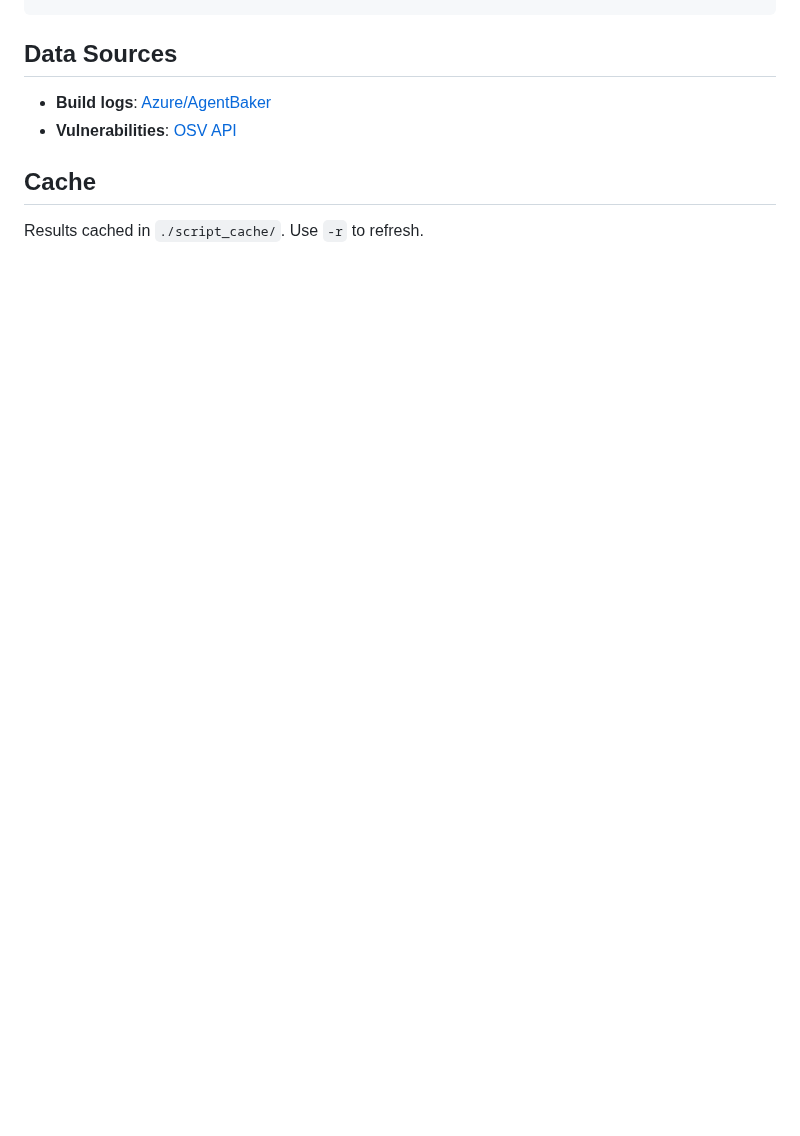
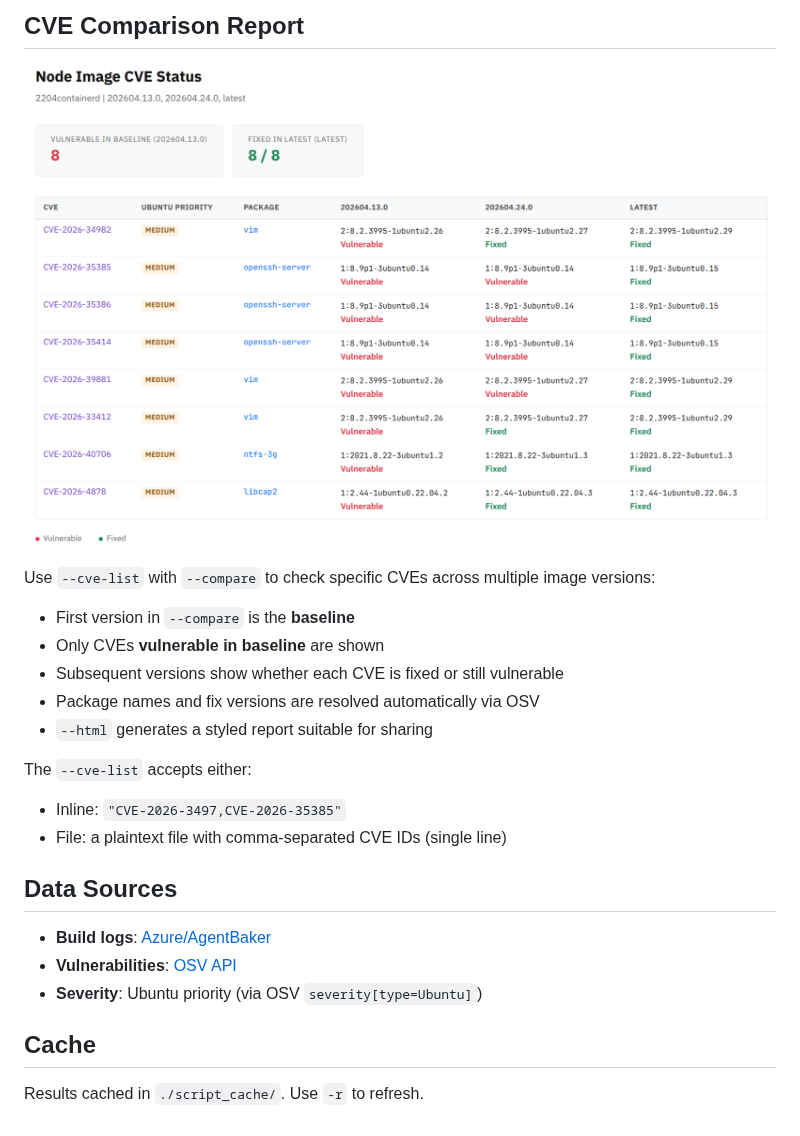
Before and after one commit to m8yng/aks-troubleshooters, a Markdown page: aks-node-image-cve-checker/README.md, the part around one of its changes. Rendered like a GitHub page; pictures changed too: aks-node-image-cve-checker/cve-comparing-report.png (added); blank space fills up the shorter version.

````diff
--- a/aks-node-image-cve-checker/README.md
+++ b/aks-node-image-cve-checker/README.md
@@ -35,9 +67,26 @@ build_log             VHD build log to parse (auto-downloads if omitted)
 ```
+
+## CVE Comparison Report
+
+![CVE Comparison Report](cve-comparing-report.png)
+
+Use `--cve-list` with `--compare` to check specific CVEs across multiple image versions:
+
+- First version in `--compare` is the **baseline**
+- Only CVEs **vulnerable in baseline** are shown
+- Subsequent versions show whether each CVE is fixed or still vulnerable
+- Package names and fix versions are resolved automatically via OSV
+- `--html` generates a styled report suitable for sharing
+
+The `--cve-list` accepts either:
+- Inline: `"CVE-2026-3497,CVE-2026-35385"`
+- File: a plaintext file with comma-separated CVE IDs (single line)
 
 ## Data Sources
 
 - **Build logs**: [Azure/AgentBaker](https://github.com/Azure/AgentBaker/tree/master/vhdbuilder/release-notes/AKSUbuntu)
 - **Vulnerabilities**: [OSV API](https://google.github.io/osv.dev/api/)
+- **Severity**: Ubuntu priority (via OSV `severity[type=Ubuntu]`)
 
 ## Cache
 
````
Also changed, not shown: other parts of aks-node-image-cve-checker/README.md (+38 -6 lines), 1 other file.
